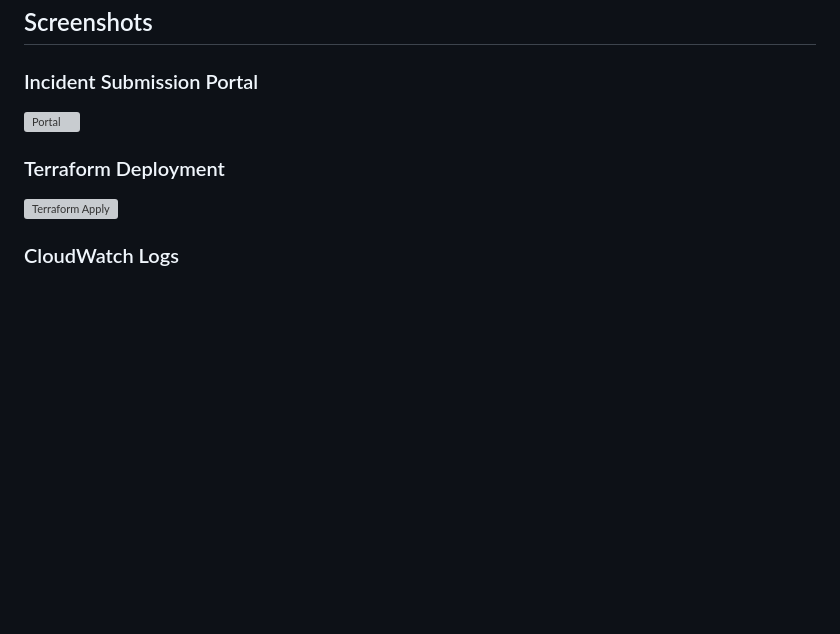
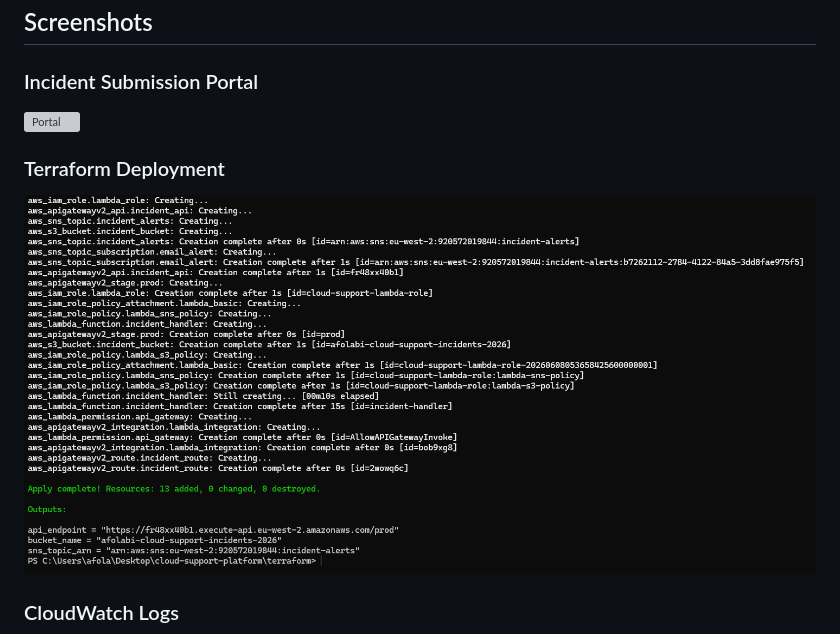
Before and after one commit to folaaramide/cloud-support-platform, a Markdown page: README.md, the part around one of its changes. GitHub-like rendering; blank space fills up the shorter version; grey boxes are pictures that could not be loaded.

Commit message:
Fix screenshot file names in README
Updated screenshot file names for consistency.

```diff
--- a/README.md
+++ b/README.md
@@ -115,7 +115,7 @@ Example:
 
 ### Terraform Deployment
 
-![Terraform Apply](screenshots/terraform-apply_refactored.png)
+![Terraform Apply](screenshots/terraform_apply_refactored.png)
 
 ### CloudWatch Logs
 
```
Also changed, not shown: other parts of README.md (+3 -3 lines).
